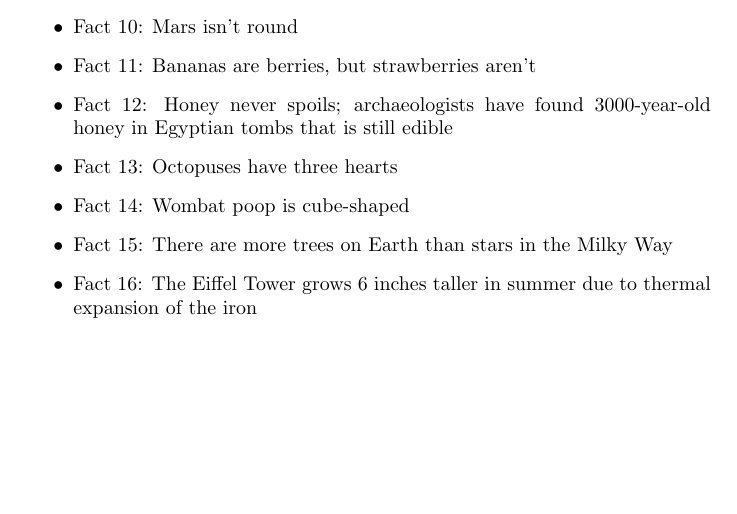
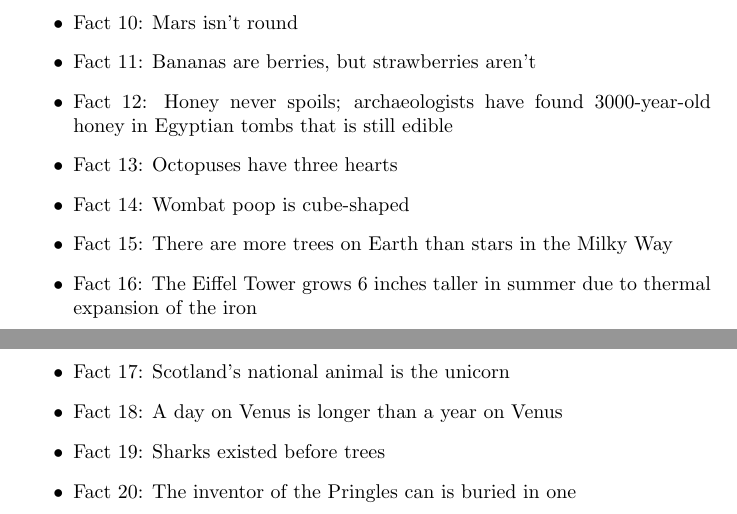
Before and after one commit to chuo-v/langgraph-workspace-agent-sandbox, a LaTeX document (latex/test-doc.tex): part of the page before the commit and two parts of pages 1 and 2 of 2 after it, the two joined at a grey line, cut so that both start at the same text, the shorter picture padded with empty space. Compiled offline with pdfLaTeX.

Commit message:
🤖 Append facts 17-20 to random facts list; update PDF.

```diff
--- a/latex/test-doc.tex
+++ b/latex/test-doc.tex
@@ -24,5 +24,9 @@ Here are some random facts:
     \item Fact 14: Wombat poop is cube-shaped
     \item Fact 15: There are more trees on Earth than stars in the Milky Way
     \item Fact 16: The Eiffel Tower grows 6 inches taller in summer due to thermal expansion of the iron
+    \item Fact 17: Scotland's national animal is the unicorn
+    \item Fact 18: A day on Venus is longer than a year on Venus
+    \item Fact 19: Sharks existed before trees
+    \item Fact 20: The inventor of the Pringles can is buried in one
 \end{itemize}
 \end{document}
```
Also changed, not shown: latex/test-doc.pdf.
